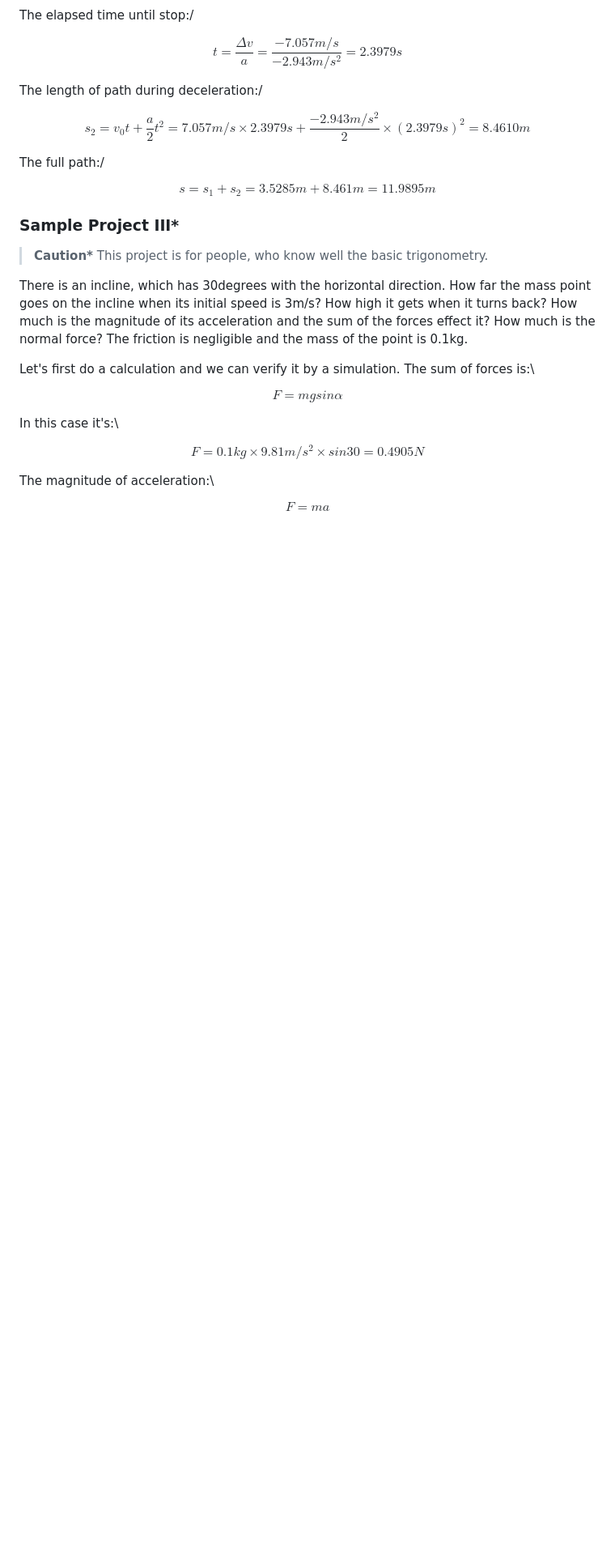
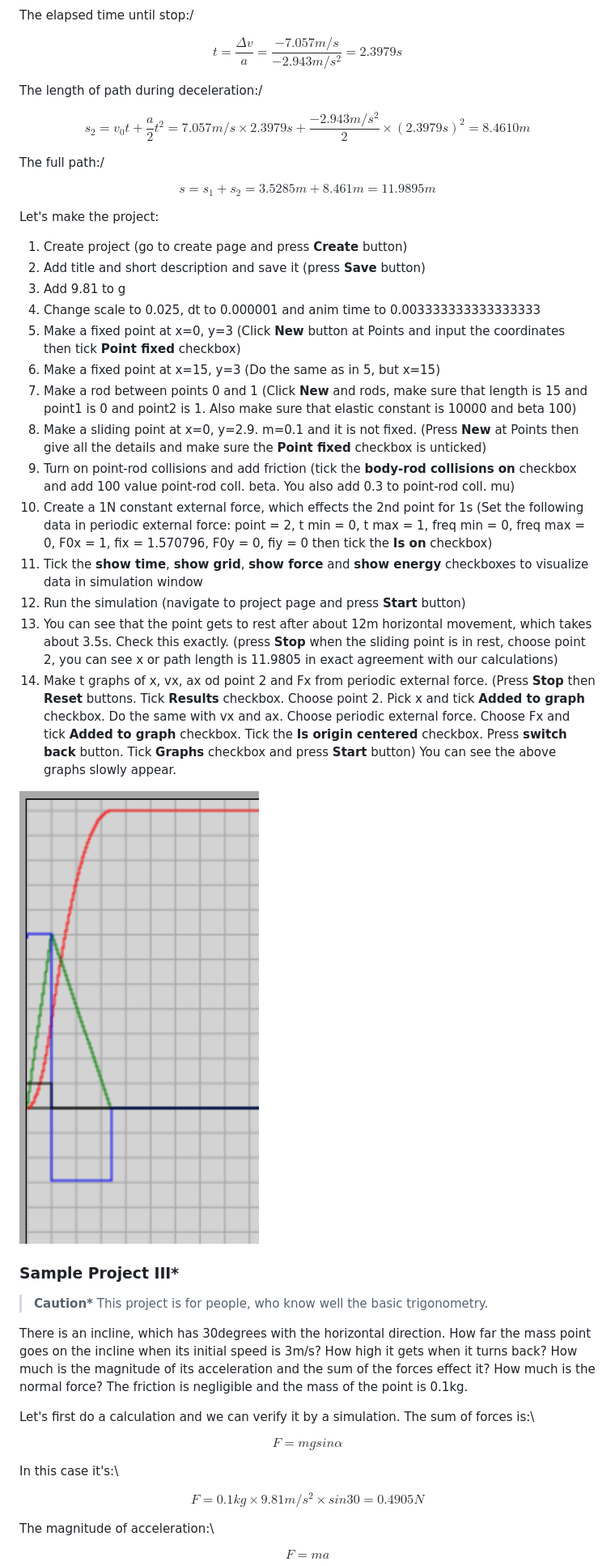
Before and after one commit to AlexErdei73/physics-engine, a Markdown page: README.md, the part around the change. Shown: that part at 81% size. Drawn GitHub-style; pictures changed too: images/sample-project-2.png (added); blank space fills up the shorter version.

Commit message:
Add final part of sample project II to README.md

```diff
--- a/README.md
+++ b/README.md
@@ -214,6 +214,44 @@ The full path:/
 $$
 s = s_1 + s_2 = 3.5285m + 8.461m = 11.9895m
 $$
+
+Let's make the project:
+
+1. Create project (go to create page and press **Create** button)
+2. Add title and short description and save it (press **Save** button)
+3. Add 9.81 to g
+4. Change scale to 0.025, dt to 0.000001 and anim time to 0.003333333333333333
+5. Make a fixed point at x=0, y=3 (Click **New** button at Points and input the
+   coordinates then tick **Point fixed** checkbox)
+6. Make a fixed point at x=15, y=3 (Do the same as in 5, but x=15)
+7. Make a rod between points 0 and 1 (Click **New** and rods, make sure that
+   length is 15 and point1 is 0 and point2 is 1. Also make sure that elastic
+   constant is 10000 and beta 100)
+8. Make a sliding point at x=0, y=2.9. m=0.1 and it is not fixed. (Press **New**
+   at Points then give all the details and make sure the **Point fixed**
+   checkbox is unticked)
+9. Turn on point-rod collisions and add friction (tick the **body-rod collisions
+   on** checkbox and add 100 value point-rod coll. beta. You also add 0.3 to
+   point-rod coll. mu)
+10. Create a 1N constant external force, which effects the 2nd point for 1s (Set
+    the following data in periodic external force: point = 2, t min = 0, t max =
+    1, freq min = 0, freq max = 0, F0x = 1, fix = 1.570796, F0y = 0, fiy = 0
+    then tick the **Is on** checkbox)
+11. Tick the **show time**, **show grid**, **show force** and **show energy**
+    checkboxes to visualize data in simulation window
+12. Run the simulation (navigate to project page and press **Start** button)
+13. You can see that the point gets to rest after about 12m horizontal movement,
+    which takes about 3.5s. Check this exactly. (press **Stop** when the sliding
+    point is in rest, choose point 2, you can see x or path length is 11.9805 in
+    exact agreement with our calculations)
+14. Make t graphs of x, vx, ax od point 2 and Fx from periodic external force.
+    (Press **Stop** then **Reset** buttons. Tick **Results** checkbox. Choose
+    point 2. Pick x and tick **Added to graph** checkbox. Do the same with vx
+    and ax. Choose periodic external force. Choose Fx and tick **Added to
+    graph** checkbox. Tick the **Is origin centered** checkbox. Press **switch back** button. Tick **Graphs** checkbox and
+    press **Start** button) You can see the above graphs slowly appear.
+
+![x, vx, ax and Fx in the function of t](./images/sample-project-2.png)
 
 ### Sample Project III\*
 
```
